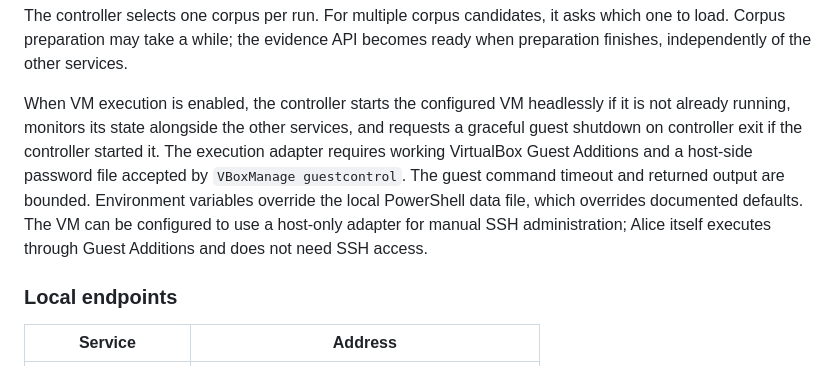
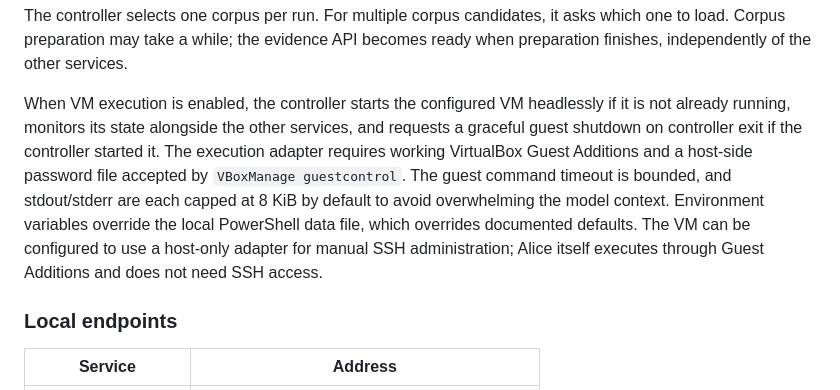
Before and after one commit to OverrideDeveloper/AliceWebAI, a Markdown page: Readme.md, the part around the change. Rendered like a GitHub page.

Commit message:
Document the VM execution output bound

```diff
--- a/Readme.md
+++ b/Readme.md
@@ -138,7 +138,7 @@ Open [http://127.0.0.1:8080/](http://127.0.0.1:8080/) when Alice reports ready.
 
 The controller selects one corpus per run. For multiple corpus candidates, it asks which one to load. Corpus preparation may take a while; the evidence API becomes ready when preparation finishes, independently of the other services.
 
-When VM execution is enabled, the controller starts the configured VM headlessly if it is not already running, monitors its state alongside the other services, and requests a graceful guest shutdown on controller exit if the controller started it. The execution adapter requires working VirtualBox Guest Additions and a host-side password file accepted by `VBoxManage guestcontrol`. The guest command timeout and returned output are bounded. Environment variables override the local PowerShell data file, which overrides documented defaults. The VM can be configured to use a host-only adapter for manual SSH administration; Alice itself executes through Guest Additions and does not need SSH access.
+When VM execution is enabled, the controller starts the configured VM headlessly if it is not already running, monitors its state alongside the other services, and requests a graceful guest shutdown on controller exit if the controller started it. The execution adapter requires working VirtualBox Guest Additions and a host-side password file accepted by `VBoxManage guestcontrol`. The guest command timeout is bounded, and stdout/stderr are each capped at 8 KiB by default to avoid overwhelming the model context. Environment variables override the local PowerShell data file, which overrides documented defaults. The VM can be configured to use a host-only adapter for manual SSH administration; Alice itself executes through Guest Additions and does not need SSH access.
 
 ### Local endpoints
 
```
